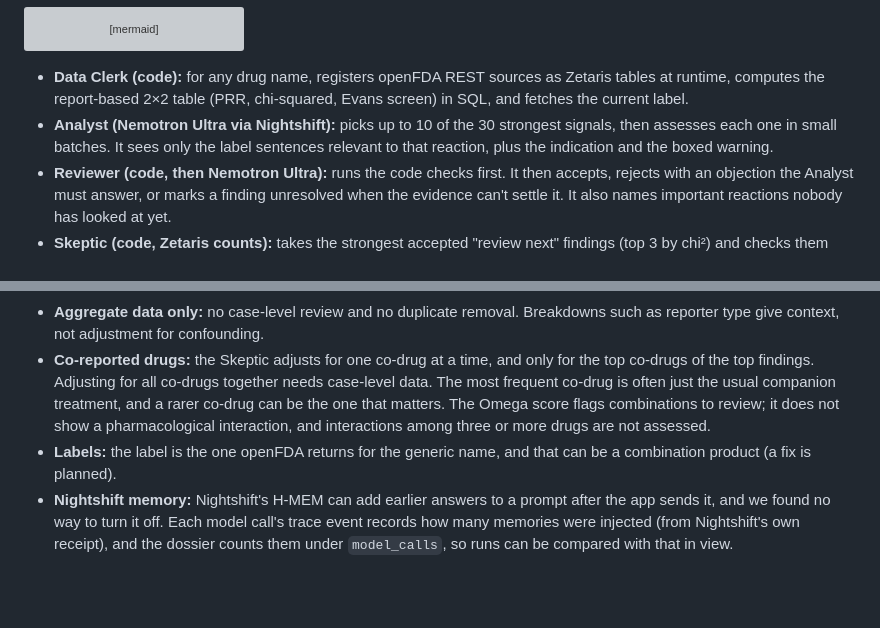
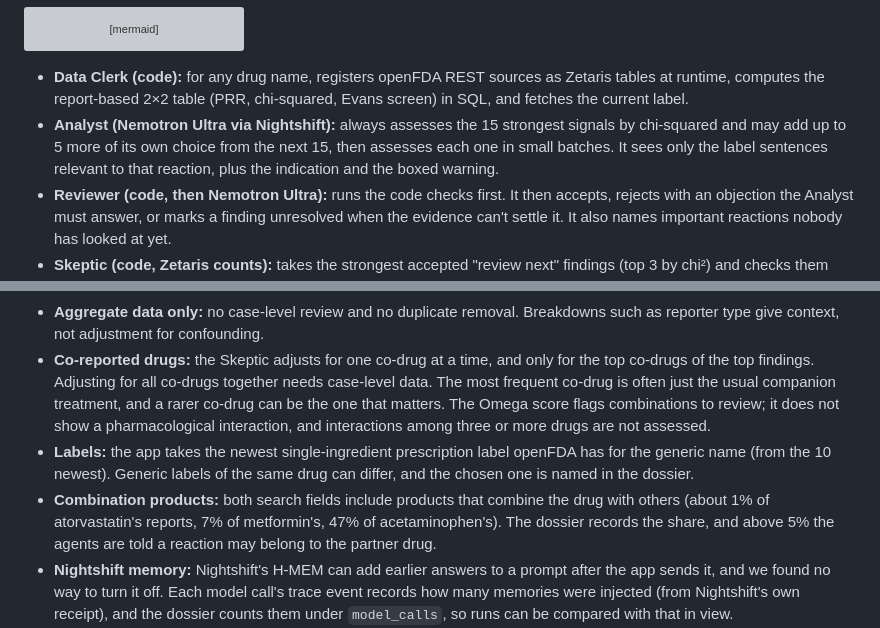
Before and after one commit to realRickyNguyen/Vigil-Agent, a Markdown page: README.md, 2 parts joined by grey strips. Rendered like a GitHub page; blank space fills up the shorter version; grey boxes are pictures that could not be loaded.

Commit message:
Docs: label choice, combination share, selection rule and fail-fast

````diff
--- a/README.md
+++ b/README.md
@@ -100,7 +100,7 @@ flowchart TD
 ```
 
 - **Data Clerk (code):** for any drug name, registers openFDA REST sources as Zetaris tables at runtime, computes the report-based 2×2 table (PRR, chi-squared, Evans screen) in SQL, and fetches the current label.
-- **Analyst (Nemotron Ultra via Nightshift):** picks up to 10 of the 30 strongest signals, then assesses each one in small batches. It sees only the label sentences relevant to that reaction, plus the indication and the boxed warning.
+- **Analyst (Nemotron Ultra via Nightshift):** always assesses the 15 strongest signals by chi-squared and may add up to 5 more of its own choice from the next 15, then assesses each one in small batches. It sees only the label sentences relevant to that reaction, plus the indication and the boxed warning.
 - **Reviewer (code, then Nemotron Ultra):** runs the code checks first. It then accepts, rejects with an objection the Analyst must answer, or marks a finding unresolved when the evidence can't settle it. It also names important reactions nobody has looked at yet.
 - **Skeptic (code, Zetaris counts):** takes the strongest accepted "review next" findings (top 3 by chi²) and checks them against the drugs most often reported alongside them (top 3, salts merged). For each co-drug it asks whether the reaction is disproportionate for the co-drug itself, whether this drug's PRR stays at 2 or above once the co-drug is adjusted for (Mantel-Haenszel over reports with and without it), and whether reports naming both drugs show more of the reaction than either alone predicts (the Omega interaction measure, Norén et al., *Statistics in Medicine* 2008). A finding is challenged only when the adjusted PRR falls below 2 for some co-drug; the co-drug's own signal and the interaction score are shown as context, because in our test runs neither separated real signals from the patients' shared conditions. A challenged finding goes back to the Reviewer with these numbers; if the Reviewer rejects it, the Analyst gets one revision and the Reviewer a final look. The Skeptic never changes a priority itself.
 - **Loop:** at most 2 revision rounds. Accepted findings are never redone. If the agents go round in circles, or an objection is still standing when the rounds run out, the finding closes as **unresolved** rather than being accepted by default.
@@ -188,7 +188,8 @@ Results: `logs/dossier-<run>.json` (the review queue) and `logs/trace-<run>.json
   - Both limits are shown in the coverage counts.
 - **Aggregate data only:** no case-level review and no duplicate removal. Breakdowns such as reporter type give context, not adjustment for confounding.
 - **Co-reported drugs:** the Skeptic adjusts for one co-drug at a time, and only for the top co-drugs of the top findings. Adjusting for all co-drugs together needs case-level data. The most frequent co-drug is often just the usual companion treatment, and a rarer co-drug can be the one that matters. The Omega score flags combinations to review; it does not show a pharmacological interaction, and interactions among three or more drugs are not assessed.
-- **Labels:** the label is the one openFDA returns for the generic name, and that can be a combination product (a fix is planned).
+- **Labels:** the app takes the newest single-ingredient prescription label openFDA has for the generic name (from the 10 newest). Generic labels of the same drug can differ, and the chosen one is named in the dossier.
+- **Combination products:** both search fields include products that combine the drug with others (about 1% of atorvastatin's reports, 7% of metformin's, 47% of acetaminophen's). The dossier records the share, and above 5% the agents are told a reaction may belong to the partner drug.
 - **Nightshift memory:** Nightshift's H-MEM can add earlier answers to a prompt after the app sends it, and we found no way to turn it off. Each model call's trace event records how many memories were injected (from Nightshift's own receipt), and the dossier counts them under `model_calls`, so runs can be compared with that in view.
 - **Shared model:** the Analyst and Reviewer use the same model, so their agreement is not independent corroboration. The code checks are the independent part.
 
````
Also changed, not shown: docs/HANDOFF.md (+6 -5 lines), docs/ideas/VIGIL.md (+4 -3 lines).
